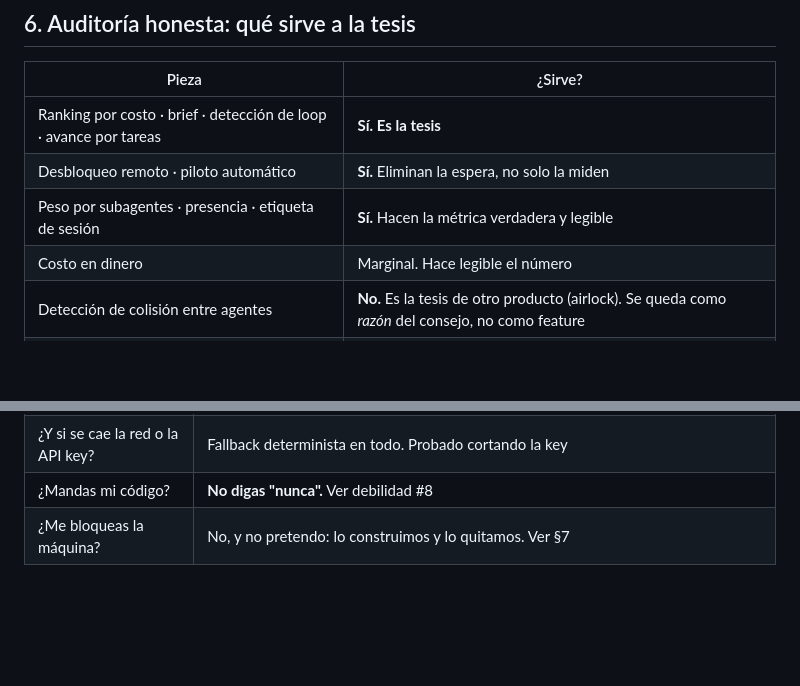
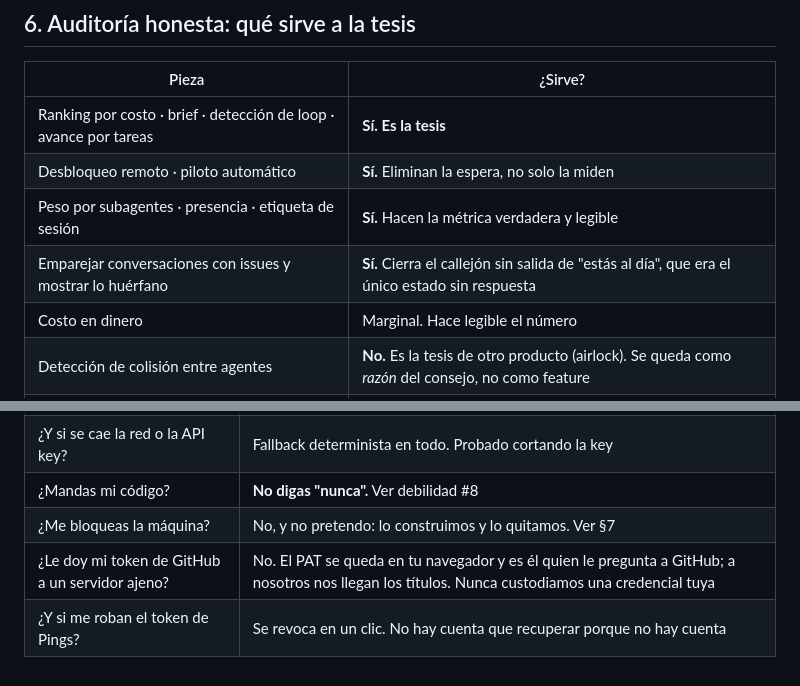
Before and after one commit to dmolanor/platanus-build-night, a Markdown page: docs/que-estamos-construyendo.md, 2 parts joined by grey strips. Drawn GitHub-style; blank space fills up the shorter version.

```diff
--- a/docs/que-estamos-construyendo.md
+++ b/docs/que-estamos-construyendo.md
@@ -163,6 +184,7 @@ Ahora: solo ASCII imprimible, denylist de banderas, y `git remote`/`git branch`
 | Ranking por costo · brief · detección de loop · avance por tareas | **Sí. Es la tesis** |
 | Desbloqueo remoto · piloto automático | **Sí.** Eliminan la espera, no solo la miden |
 | Peso por subagentes · presencia · etiqueta de sesión | **Sí.** Hacen la métrica verdadera y legible |
+| Emparejar conversaciones con issues y mostrar lo huérfano | **Sí.** Cierra el callejón sin salida de "estás al día", que era el único estado sin respuesta |
 | Costo en dinero | Marginal. Hace legible el número |
 | Detección de colisión entre agentes | **No.** Es la tesis de otro producto (airlock). Se queda como *razón* del consejo, no como feature |
 | Tareas como feature propia | **No.** Entró por leer beads. Solo vale como señal de avance |
@@ -243,3 +275,5 @@ Tenerlas enunciadas primero es la diferencia entre criterio y hueco.
 | ¿Y si se cae la red o la API key? | Fallback determinista en todo. Probado cortando la key |
 | ¿Mandas mi código? | **No digas "nunca".** Ver debilidad #8 |
 | ¿Me bloqueas la máquina? | No, y no pretendo: lo construimos y lo quitamos. Ver §7 |
+| ¿Le doy mi token de GitHub a un servidor ajeno? | No. El PAT se queda en tu navegador y es él quien le pregunta a GitHub; a nosotros nos llegan los títulos. Nunca custodiamos una credencial tuya |
+| ¿Y si me roban el token de Pings? | Se revoca en un clic. No hay cuenta que recuperar porque no hay cuenta |
```
Also changed, not shown: other parts of docs/que-estamos-construyendo.md (+34 -3 lines).
